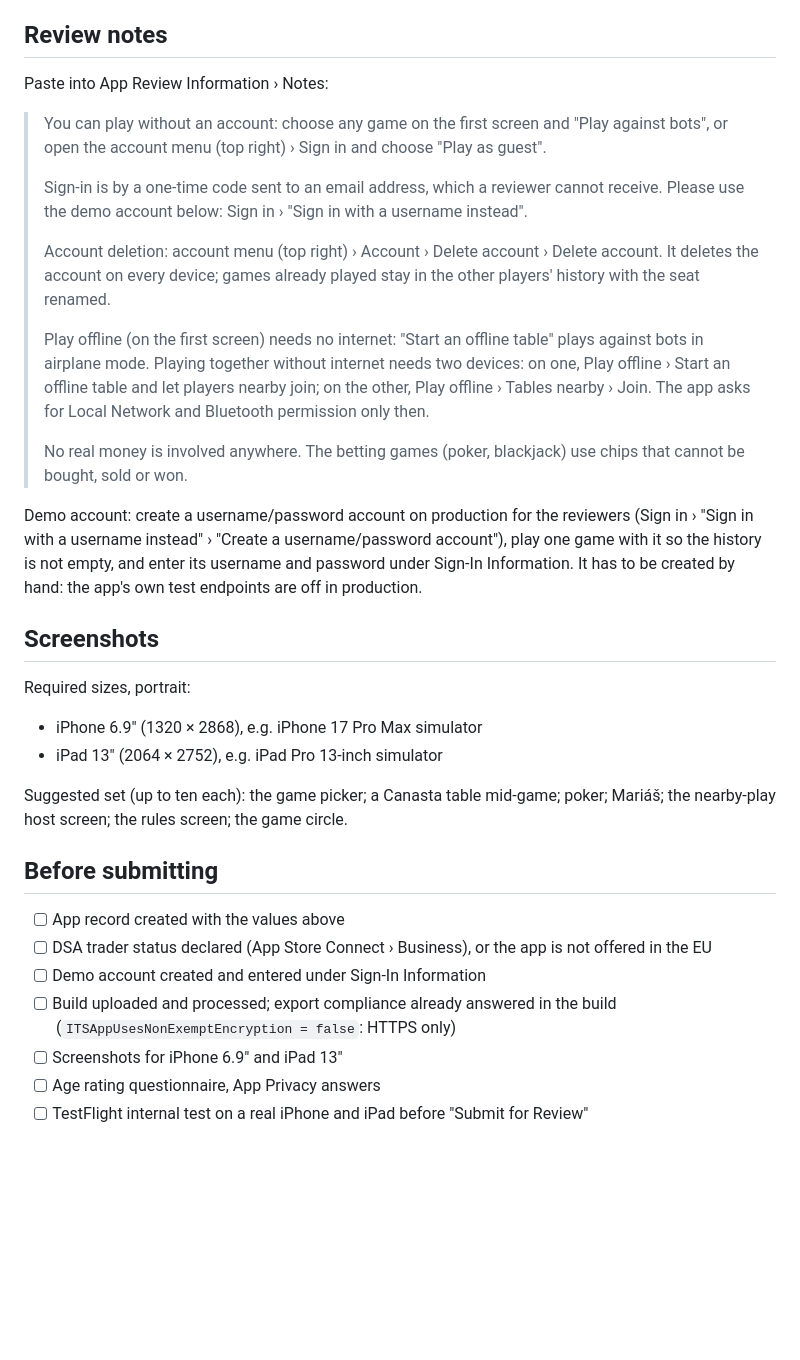
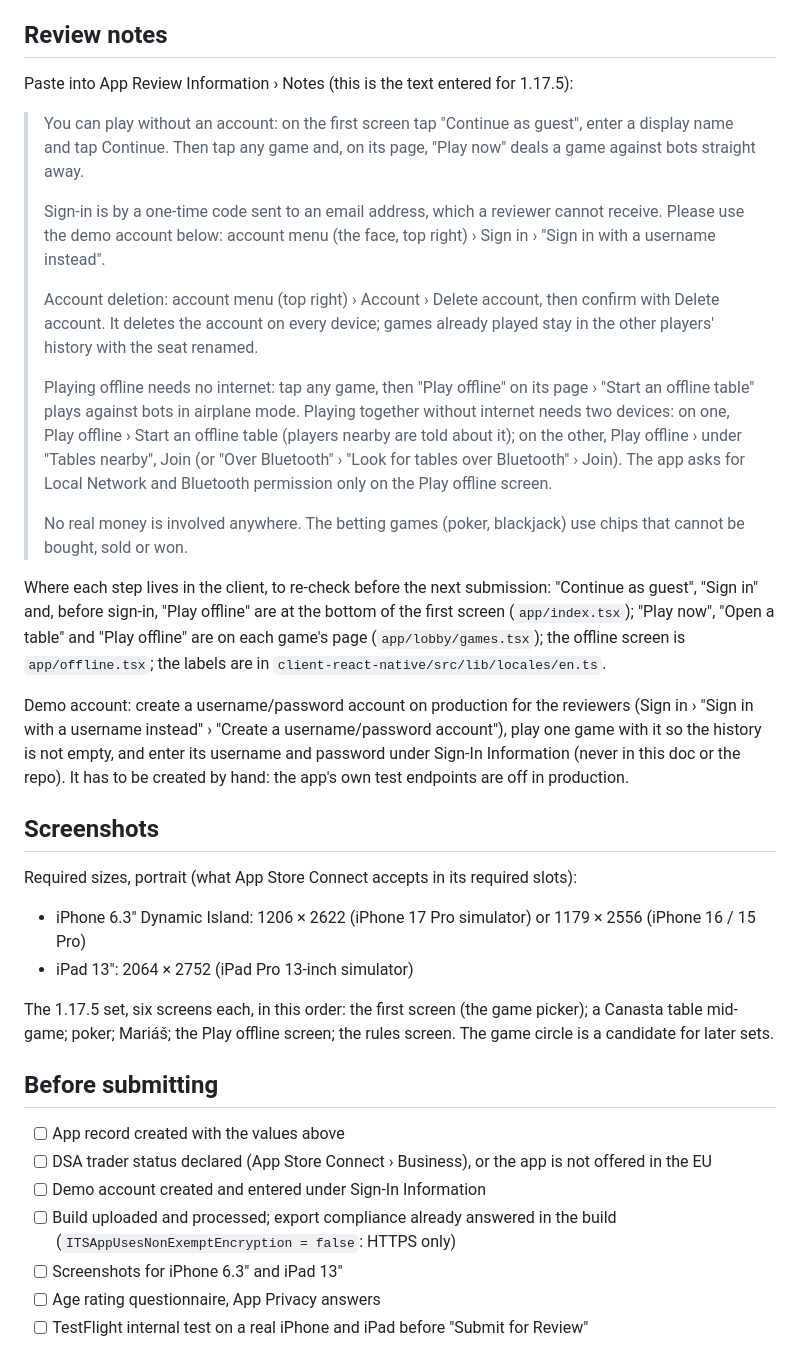
Before and after one commit to dbeasty/zolik, a Markdown page: docs/app-store-submission.md, the part around the change. GitHub-like rendering; blank space fills up the shorter version.

Commit message:
docs(ios): App Review notes and screenshot sizes match 1.17.5
The notes named a "Play against bots" button and put Play offline on the
first screen; the button is "Play now" on each game's page, and so is Play
offline. Screenshot slots are now the 6.3" iPhone and 13" iPad sizes App
Store Connect requires, with the six screens used for 1.17.5.

Co-Authored-By: Claude Opus 5.5 <noreply@anthropic.com>

```diff
--- a/docs/app-store-submission.md
+++ b/docs/app-store-submission.md
@@ -99,45 +99,56 @@ id the device holds.
 
 ## Review notes
 
-Paste into App Review Information › Notes:
+Paste into App Review Information › Notes (this is the text entered for
+1.17.5):
 
-> You can play without an account: choose any game on the first screen and
-> "Play against bots", or open the account menu (top right) › Sign in and
-> choose "Play as guest".
+> You can play without an account: on the first screen tap "Continue as
+> guest", enter a display name and tap Continue. Then tap any game and, on
+> its page, "Play now" deals a game against bots straight away.
 >
 > Sign-in is by a one-time code sent to an email address, which a reviewer
-> cannot receive. Please use the demo account below: Sign in › "Sign in with a
-> username instead".
+> cannot receive. Please use the demo account below: account menu (the face,
+> top right) › Sign in › "Sign in with a username instead".
 >
-> Account deletion: account menu (top right) › Account › Delete account ›
-> Delete account. It deletes the account on every device; games already played
-> stay in the other players' history with the seat renamed.
+> Account deletion: account menu (top right) › Account › Delete account, then
+> confirm with Delete account. It deletes the account on every device; games
+> already played stay in the other players' history with the seat renamed.
 >
-> Play offline (on the first screen) needs no internet: "Start an offline
-> table" plays against bots in airplane mode. Playing together without
-> internet needs two devices: on one, Play offline › Start an offline table
-> and let players nearby join; on the other, Play offline › Tables nearby ›
-> Join. The app asks for Local Network and Bluetooth permission only then.
+> Playing offline needs no internet: tap any game, then "Play offline" on its
+> page › "Start an offline table" plays against bots in airplane mode.
+> Playing together without internet needs two devices: on one, Play offline ›
+> Start an offline table (players nearby are told about it); on the other,
+> Play offline › under "Tables nearby", Join (or "Over Bluetooth" › "Look for
+> tables over Bluetooth" › Join). The app asks for Local Network and
+> Bluetooth permission only on the Play offline screen.
 >
 > No real money is involved anywhere. The betting games (poker, blackjack)
 > use chips that cannot be bought, sold or won.
+
+Where each step lives in the client, to re-check before the next submission:
+"Continue as guest", "Sign in" and, before sign-in, "Play offline" are at the
+bottom of the first screen (`app/index.tsx`); "Play now", "Open a table" and
+"Play offline" are on each game's page (`app/lobby/games.tsx`); the offline
+screen is `app/offline.tsx`; the labels are in
+`client-react-native/src/lib/locales/en.ts`.
 
 Demo account: create a username/password account on production for the
 reviewers (Sign in › "Sign in with a username instead" › "Create a
 username/password account"), play one
 game with it so the history is not empty, and enter its username and password
-under Sign-In Information. It has to be created by hand: the app's own test
+under Sign-In Information (never in this doc or the repo). It has to be created by hand: the app's own test
 endpoints are off in production.
 
 ## Screenshots
 
-Required sizes, portrait:
+Required sizes, portrait (what App Store Connect accepts in its required slots):
 
-- iPhone 6.9" (1320 × 2868), e.g. iPhone 17 Pro Max simulator
-- iPad 13" (2064 × 2752), e.g. iPad Pro 13-inch simulator
+- iPhone 6.3" Dynamic Island: 1206 × 2622 (iPhone 17 Pro simulator) or 1179 × 2556 (iPhone 16 / 15 Pro)
+- iPad 13": 2064 × 2752 (iPad Pro 13-inch simulator)
 
-Suggested set (up to ten each): the game picker; a Canasta table mid-game;
-poker; Mariáš; the nearby-play host screen; the rules screen; the game circle.
+The 1.17.5 set, six screens each, in this order: the first screen (the game
+picker); a Canasta table mid-game; poker; Mariáš; the Play offline screen; the
+rules screen. The game circle is a candidate for later sets.
 
 ## Before submitting
 
@@ -145,7 +156,7 @@ poker; Mariáš; the nearby-play host screen; the rules screen; the game circle.
 - [ ] DSA trader status declared (App Store Connect › Business), or the app is not offered in the EU
 - [ ] Demo account created and entered under Sign-In Information
 - [ ] Build uploaded and processed; export compliance already answered in the build (`ITSAppUsesNonExemptEncryption = false`: HTTPS only)
-- [ ] Screenshots for iPhone 6.9" and iPad 13"
+- [ ] Screenshots for iPhone 6.3" and iPad 13"
 - [ ] Age rating questionnaire, App Privacy answers
 - [ ] TestFlight internal test on a real iPhone and iPad before "Submit for Review"
 
```
